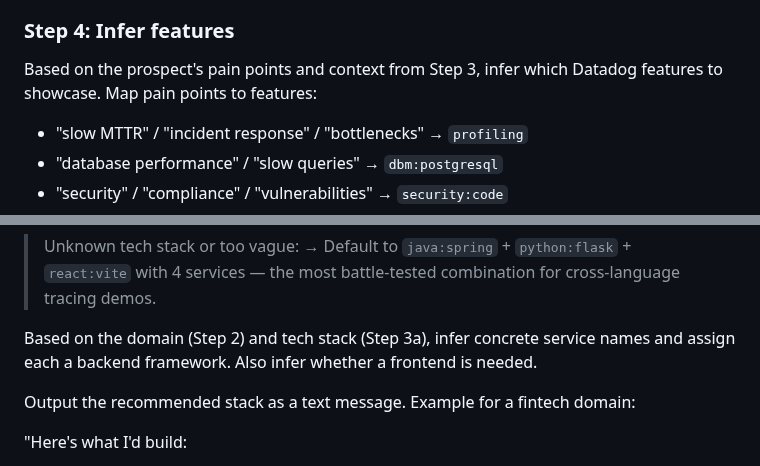
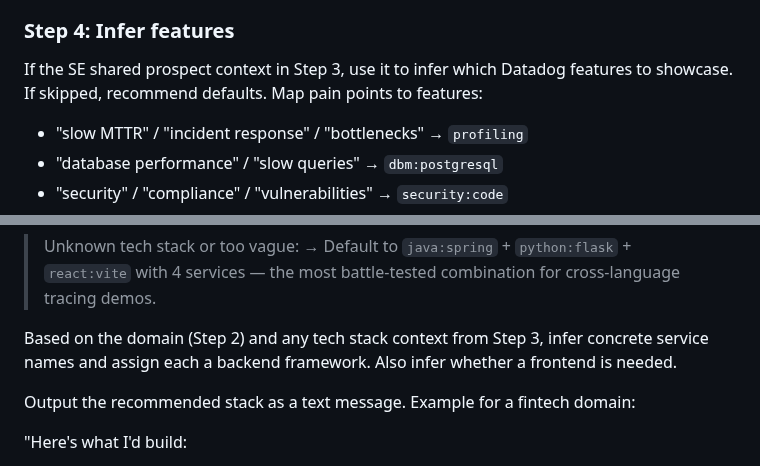
Before and after one commit to lgdd/d-scribe, a Markdown page: skills/dd-scaffold-demo/SKILL.md, 2 parts joined by grey strips. Drawn GitHub-style.

```diff
--- a/skills/dd-scaffold-demo/SKILL.md
+++ b/skills/dd-scaffold-demo/SKILL.md
@@ -142,7 +100,7 @@ Do not proceed to Step 4 until you receive the user's response.
 
 ### Step 4: Infer features
 
-Based on the prospect's pain points and context from Step 3, infer which Datadog features to showcase. Map pain points to features:
+If the SE shared prospect context in Step 3, use it to infer which Datadog features to showcase. If skipped, recommend defaults. Map pain points to features:
 - "slow MTTR" / "incident response" / "bottlenecks" → `profiling`
 - "database performance" / "slow queries" → `dbm:postgresql`
 - "security" / "compliance" / "vulnerabilities" → `security:code`
@@ -204,7 +162,7 @@ Inference guidelines:
 > Unknown tech stack or too vague:
 > → Default to `java:spring` + `python:flask` + `react:vite` with 4 services — the most battle-tested combination for cross-language tracing demos.
 
-Based on the domain (Step 2) and tech stack (Step 3a), infer concrete service names and assign each a backend framework. Also infer whether a frontend is needed.
+Based on the domain (Step 2) and any tech stack context from Step 3, infer concrete service names and assign each a backend framework. Also infer whether a frontend is needed.
 
 Output the recommended stack as a text message. Example for a fintech domain:
 
```
Also changed, not shown: other parts of skills/dd-scaffold-demo/SKILL.md (+18 -60 lines).
